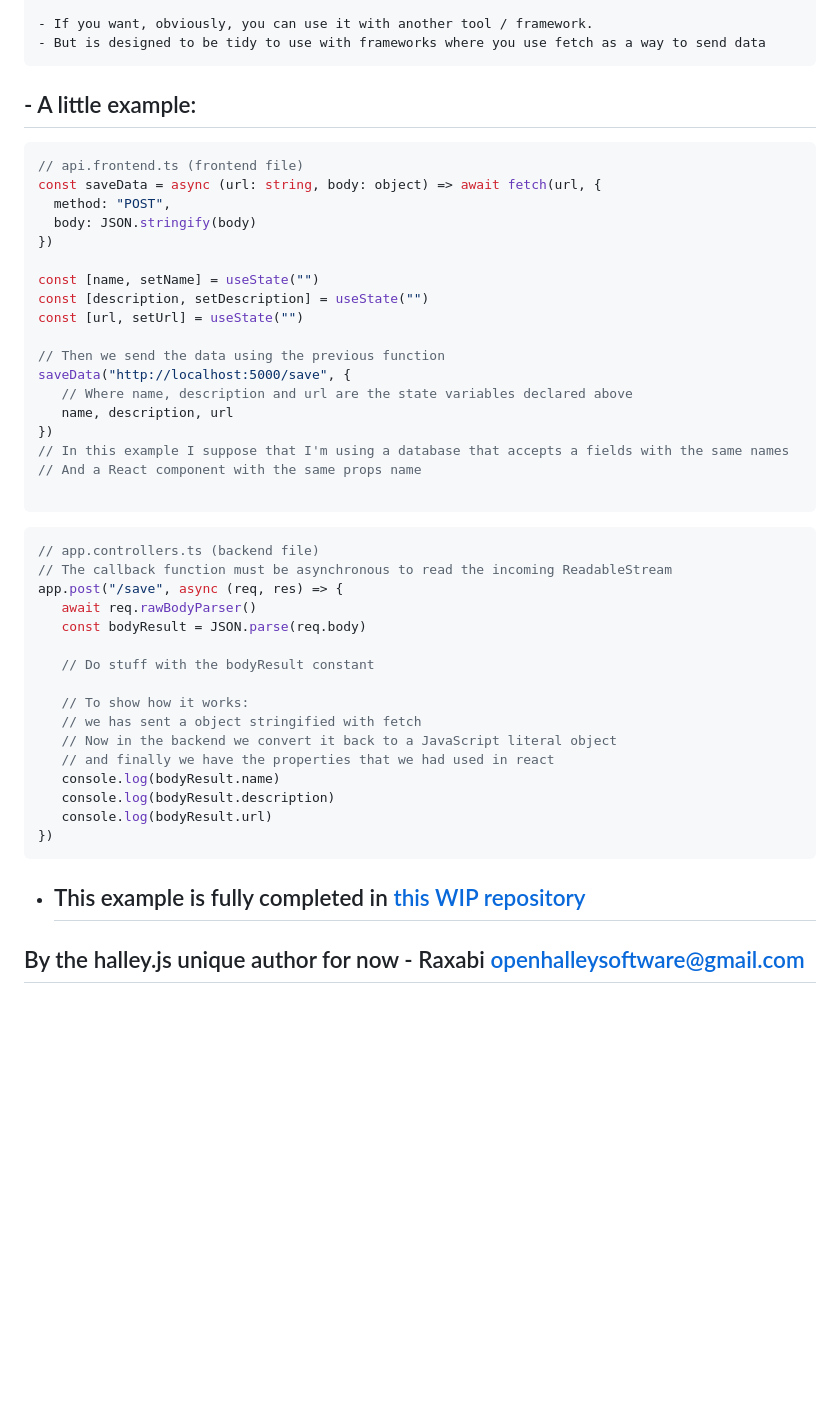
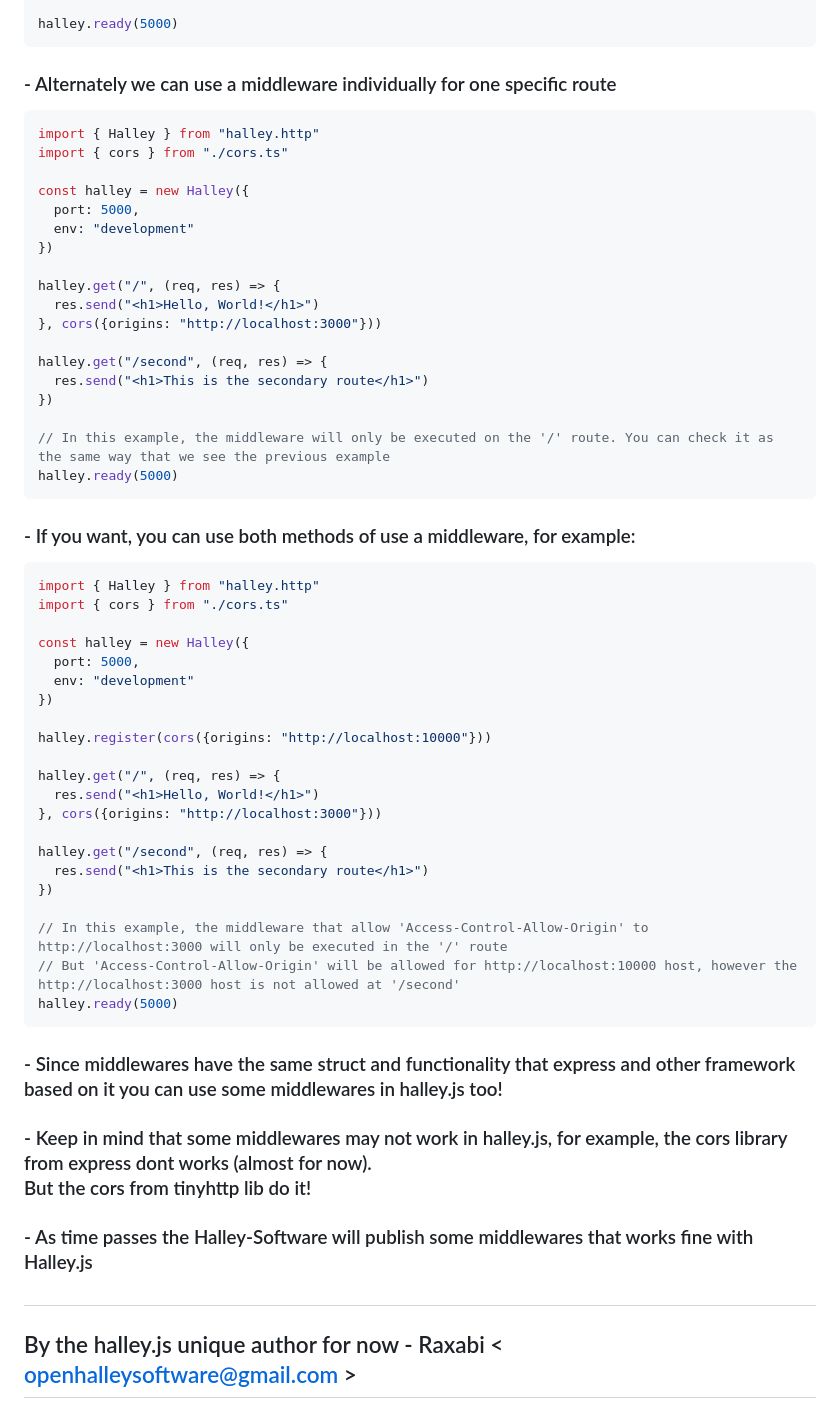
Before and after one commit to Halley-Software/halley.js, a Markdown page: README.md, the part around the change printed below. Drawn GitHub-style; blank space fills up the shorter version.

````diff
--- a/README.md
+++ b/README.md
@@ -58,49 +79,57 @@ halley.ready(halley.port)
 
-    - If you want, obviously, you can use it with another tool / framework.
-    - But is designed to be tidy to use with frameworks where you use fetch as a way to send data
+  halley.ready(5000)
+  ```
 
-  ## - A little example:
+  ### - Alternately we can use a middleware individually for one specific route
+  ```ts
+  import { Halley } from "halley.http"
+  import { cors } from "./cors.ts"
 
- ```js
- // api.frontend.ts (frontend file)
- const saveData = async (url: string, body: object) => await fetch(url, {
-   method: "POST",
-   body: JSON.stringify(body)
- })
+  const halley = new Halley({
+    port: 5000,
+    env: "development"
+  })
 
- const [name, setName] = useState("")
- const [description, setDescription] = useState("")
- const [url, setUrl] = useState("")
+  halley.get("/", (req, res) => {
+    res.send("<h1>Hello, World!</h1>")
+  }, cors({origins: "http://localhost:3000"}))
 
- // Then we send the data using the previous function
- saveData("http://localhost:5000/save", {
-    // Where name, description and url are the state variables declared above
-    name, description, url
- })
- // In this example I suppose that I'm using a database that accepts a fields with the same names
- // And a React component with the same props name
+  halley.get("/second", (req, res) => {
+    res.send("<h1>This is the secondary route</h1>")
+  })
 
- ```
+  // In this example, the middleware will only be executed on the '/' route. You can check it as the same way that we see the previous example
+  halley.ready(5000)
+  ```
 
- ```ts
- // app.controllers.ts (backend file)
- // The callback function must be asynchronous to read the incoming ReadableStream
- app.post("/save", async (req, res) => {
-    await req.rawBodyParser()
-    const bodyResult = JSON.parse(req.body)
+  ### - If you want, you can use both methods of use a middleware, for example:
+  ```ts
+  import { Halley } from "halley.http"
+  import { cors } from "./cors.ts"
 
-    // Do stuff with the bodyResult constant
+  const halley = new Halley({
+    port: 5000,
+    env: "development"
+  })
 
-    // To show how it works:
-    // we has sent a object stringified with fetch
-    // Now in the backend we convert it back to a JavaScript literal object
-    // and finally we have the properties that we had used in react
-    console.log(bodyResult.name)
-    console.log(bodyResult.description)
-    console.log(bodyResult.url)
- })
- ```
+  halley.register(cors({origins: "http://localhost:10000"}))
 
- - ## This example is fully completed in [this WIP repository](https://github.com/Raxabi/halley.js-API-REST)
+  halley.get("/", (req, res) => {
+    res.send("<h1>Hello, World!</h1>")
+  }, cors({origins: "http://localhost:3000"}))
 
-## By the halley.js unique author for now - Raxabi <openhalleysoftware@gmail.com>
+  halley.get("/second", (req, res) => {
+    res.send("<h1>This is the secondary route</h1>")
+  })
+
+  // In this example, the middleware that allow 'Access-Control-Allow-Origin' to http://localhost:3000 will only be executed in the '/' route
+  // But 'Access-Control-Allow-Origin' will be allowed for http://localhost:10000 host, however the http://localhost:3000 host is not allowed at '/second'
+  halley.ready(5000)
+  ```
+
+  ### - Since middlewares have the same struct and functionality that express and other framework based on it you can use some middlewares in halley.js too!
+  ### - Keep in mind that some middlewares may not work in halley.js, for example, the cors library from express dont works (almost for now).<br>But the cors from tinyhttp lib do it!
+
+  ### - As time passes the Halley-Software will publish some middlewares that works fine with Halley.js
+#
+## By the halley.js unique author for now - Raxabi < openhalleysoftware@gmail.com >
````
Also changed, not shown: other parts of README.md (+50 -29 lines).
